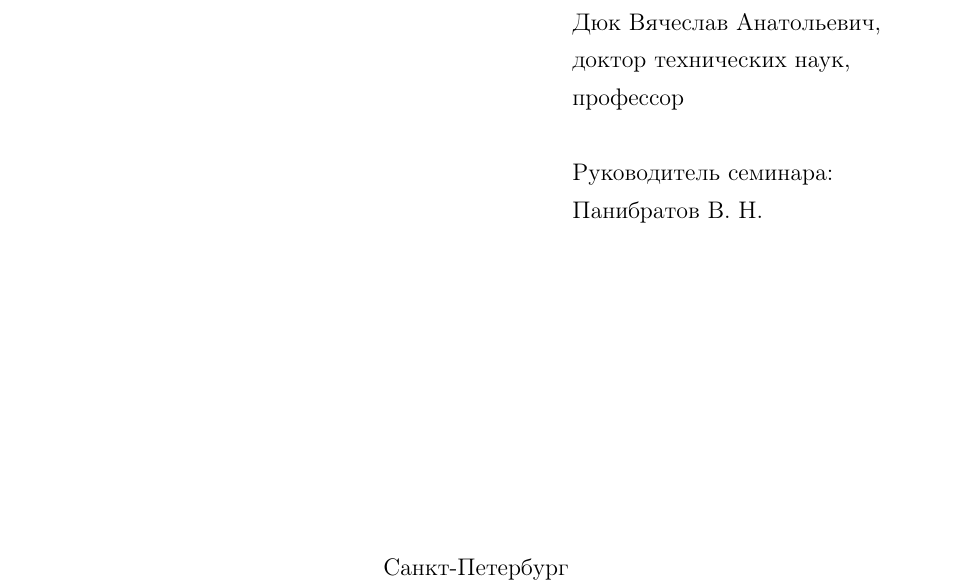
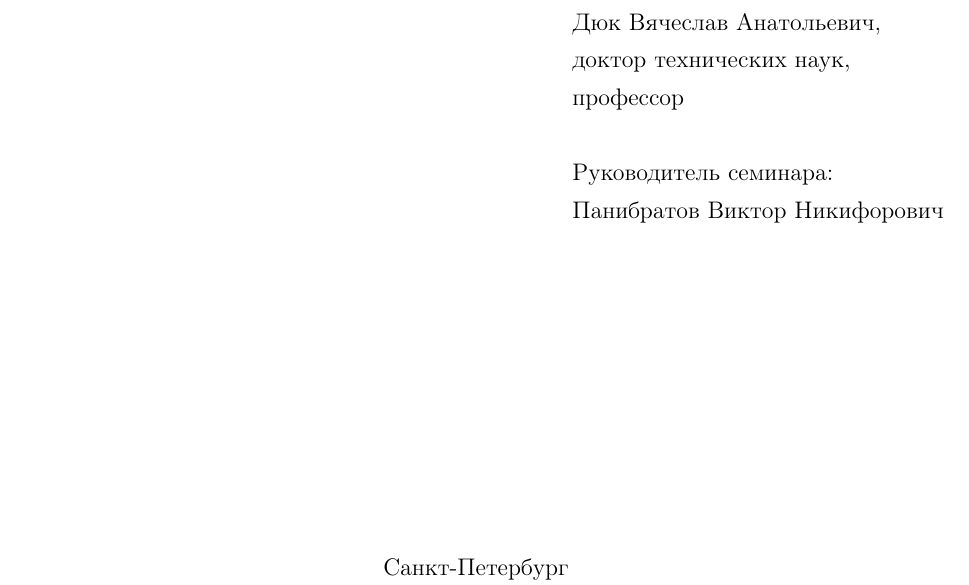
Before and after one commit to ViGo5190/rspu-philosophy-ref, a LaTeX document (phref.tex, which reads title.tex): part of page 1 of 18, cut so that both start at the same text. Compiled offline with pdfLaTeX; a LaTeX package or settings file that is missing is left out.

Commit message:
fix fullname

```diff
--- a/title.tex
+++ b/title.tex
@@ -32,7 +32,7 @@
 профессор\\
 
 Руководитель семинара: \\
-Панибратов~В.~Н.\\
+Панибратов~Виктор~Никифорович\\
 \\[0.3cm]
 \end{minipage}
 
```
